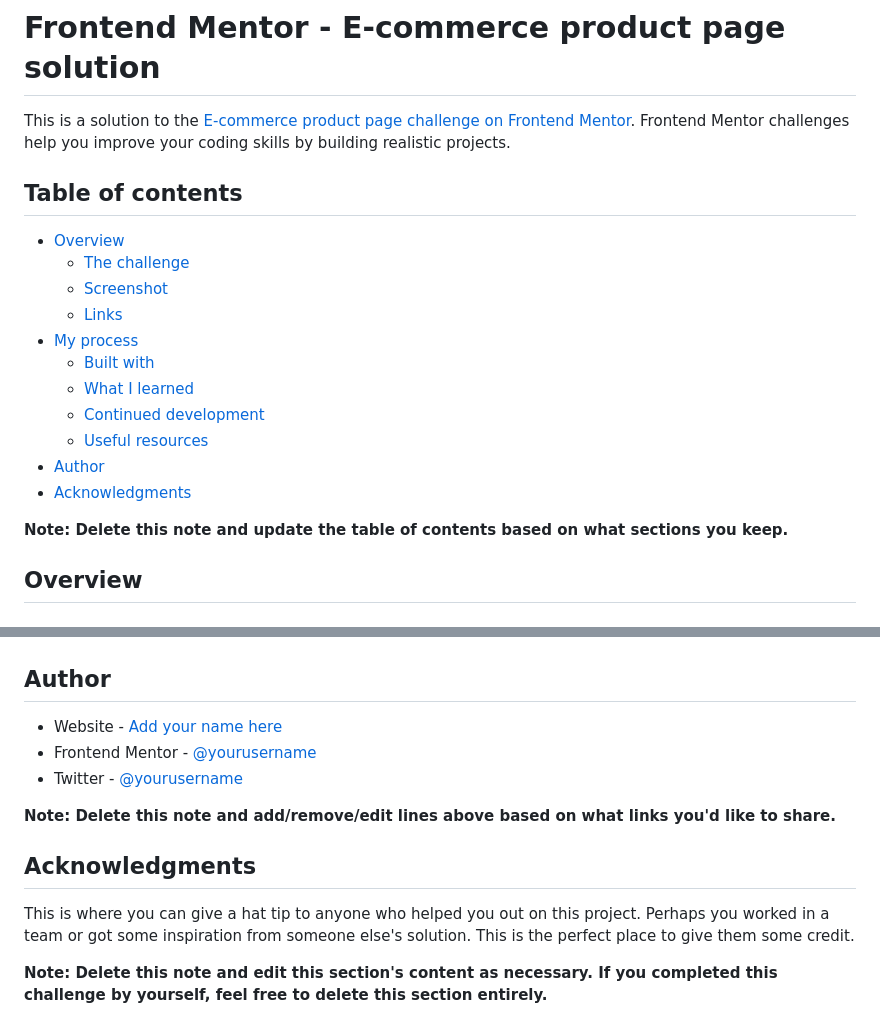
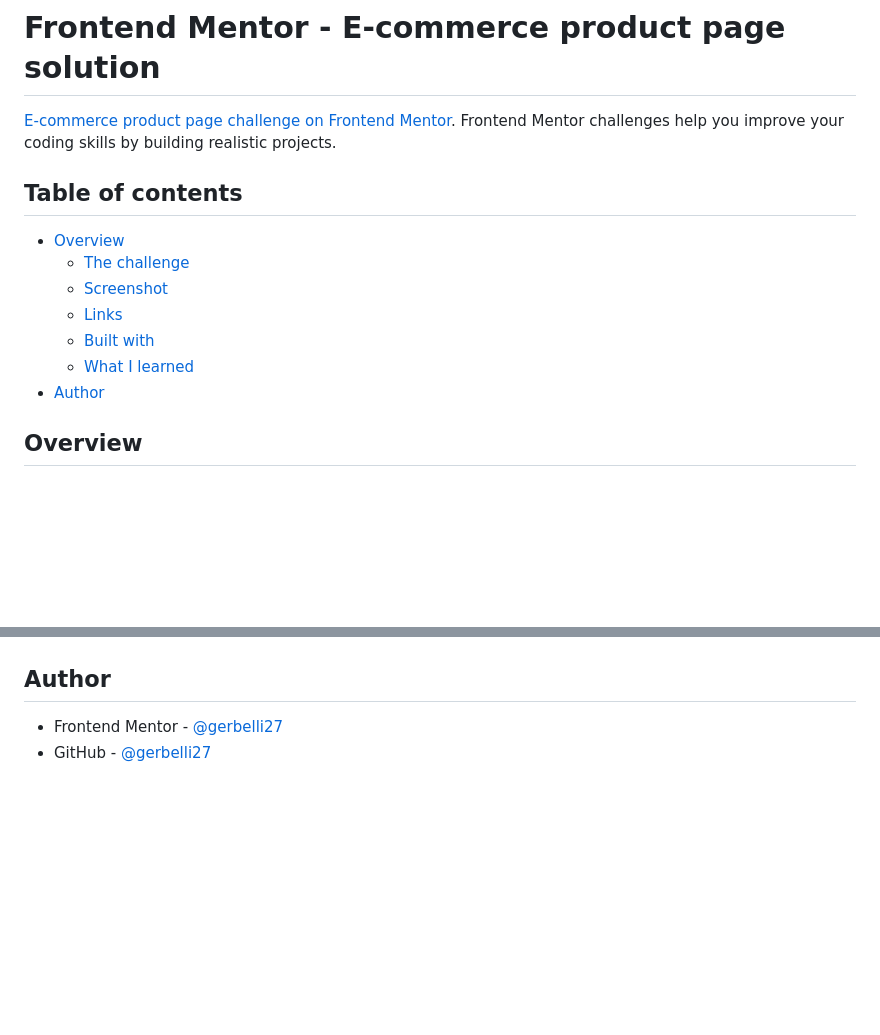
Before and after one commit to gerbelli27/ecommerce, a Markdown page: README-template.md, 2 parts joined by grey strips. Rendered like a GitHub page; blank space fills up the shorter version.

```diff
--- a/README-template.md
+++ b/README-template.md
@@ -1,6 +1,6 @@
 # Frontend Mentor - E-commerce product page solution
 
-This is a solution to the [E-commerce product page challenge on Frontend Mentor](https://www.frontendmentor.io/challenges/ecommerce-product-page-UPsZ9MJp6). Frontend Mentor challenges help you improve your coding skills by building realistic projects.
+[E-commerce product page challenge on Frontend Mentor](https://www.frontendmentor.io/challenges/ecommerce-product-page-UPsZ9MJp6). Frontend Mentor challenges help you improve your coding skills by building realistic projects.
 
 ## Table of contents
 
@@ -8,15 +8,9 @@ This is a solution to the [E-commerce product page challenge on Frontend Mentor]
   - [The challenge](#the-challenge)
   - [Screenshot](#screenshot)
   - [Links](#links)
-- [My process](#my-process)
   - [Built with](#built-with)
   - [What I learned](#what-i-learned)
-  - [Continued development](#continued-development)
-  - [Useful resources](#useful-resources)
 - [Author](#author)
-- [Acknowledgments](#acknowledgments)
-
-**Note: Delete this note and update the table of contents based on what sections you keep.**
 
 ## Overview
 
@@ -103,13 +64,4 @@ Use this section to outline areas that you want to continue focusing on in futur
 ## Author
 
-- Website - [Add your name here](https://www.your-site.com)
-- Frontend Mentor - [@yourusername](https://www.frontendmentor.io/profile/yourusername)
-- Twitter - [@yourusername](https://www.twitter.com/yourusername)
-
-**Note: Delete this note and add/remove/edit lines above based on what links you'd like to share.**
-
-## Acknowledgments
-
-This is where you can give a hat tip to anyone who helped you out on this project. Perhaps you worked in a team or got some inspiration from someone else's solution. This is the perfect place to give them some credit.
-
-**Note: Delete this note and edit this section's content as necessary. If you completed this challenge by yourself, feel free to delete this section entirely.**
+- Frontend Mentor - [@gerbelli27](https://www.frontendmentor.io/profile/gerbelli27)
+- GitHub - [@gerbelli27](https://github.com/gerbelli27)
```
Also changed, not shown: other parts of README-template.md (+16 -49 lines), Screenshot 2022-02-21 at 16-50-02 Frontend Mentor Eduardo Gerbelli.png (added), 2 other files.
